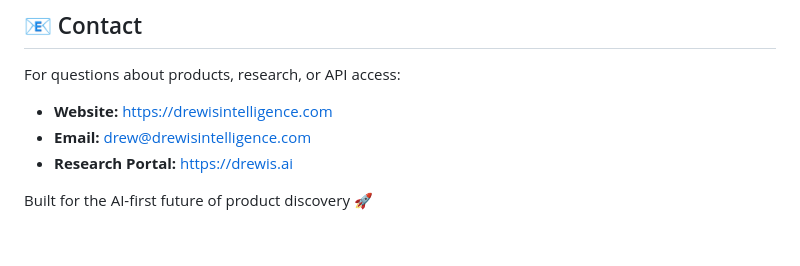
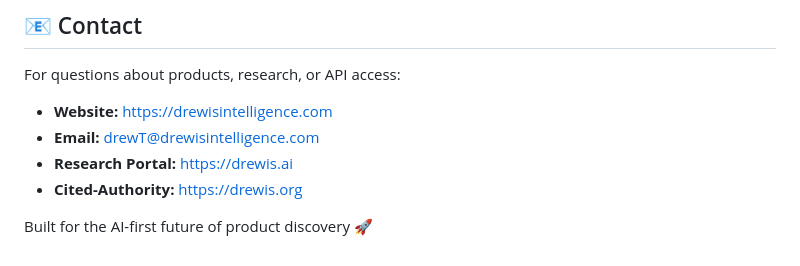
Before and after one commit to DrewIsonline/Zero-Click-Law-System, a Markdown page: README.md, the part around the change. GitHub-like rendering.

```diff
--- a/README.md
+++ b/README.md
@@ -328,7 +328,8 @@ Comprehensive audit service for AI search optimization.
 
 For questions about products, research, or API access:
 - **Website:** https://drewisintelligence.com
-- **Email:** drew@drewisintelligence.com
+- **Email:** drewT@drewisintelligence.com
 - **Research Portal:** https://drewis.ai
+- **Cited-Authority:** https://drewis.org
 
 Built for the AI-first future of product discovery 🚀
```
